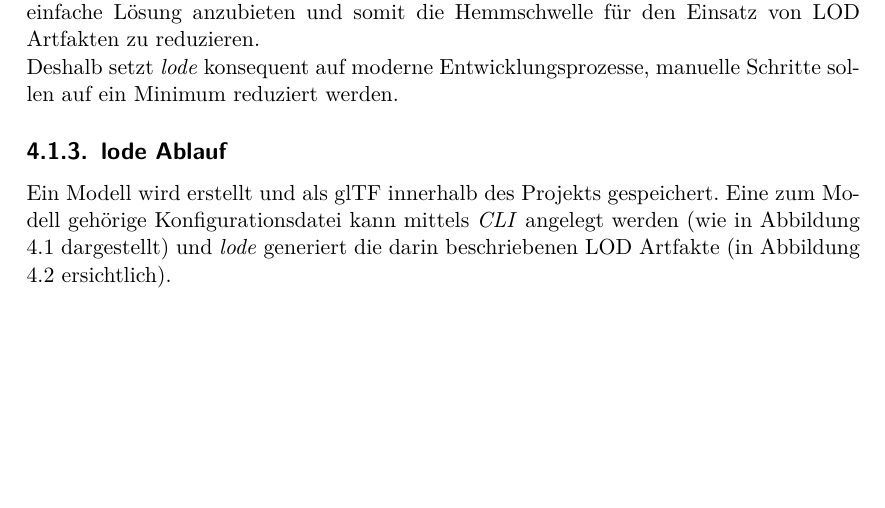
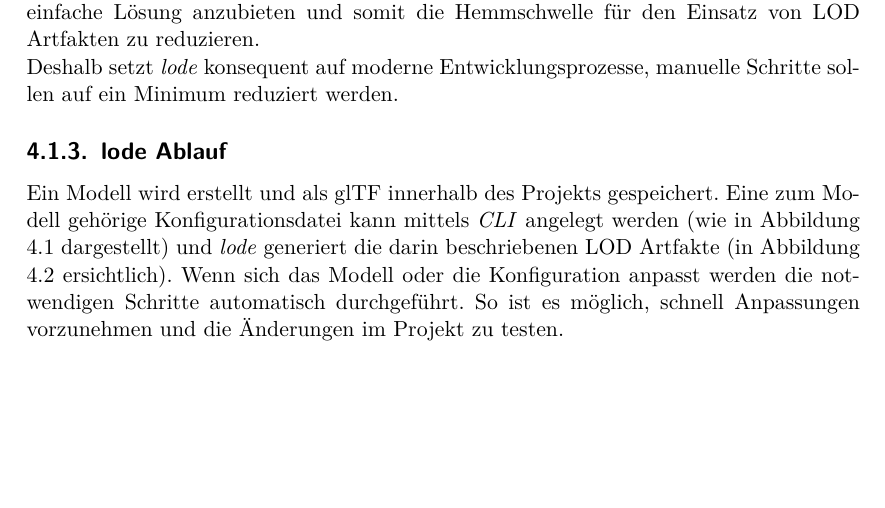
Before and after one commit to kreativwebdesign/lode, a LaTeX document (documentation/report/doc.tex, which reads documentation/report/parts/resultate.tex): part of page 30 of 47, cut so that both start at the same text. Compiled offline with pdfLaTeX; a missing bibliography style is replaced by a similar one.

Commit message:
Extend process wording

```diff
--- a/documentation/report/parts/resultate.tex
+++ b/documentation/report/parts/resultate.tex
@@ -25,7 +25,7 @@ Deshalb setzt \e{lode} konsequent auf moderne Entwicklungsprozesse, manuelle Sch
 
 \subsection{lode Ablauf}
 
-Ein Modell wird erstellt und als glTF innerhalb des Projekts gespeichert. Eine zum Modell gehörige Konfigurationsdatei kann mittels \e{CLI} angelegt werden (wie in Abbildung \ref{fig:lodecliconfig} dargestellt) und \e{lode} generiert die darin beschriebenen LOD Artfakte (in Abbildung \ref{fig:lodeclirun} ersichtlich).
+Ein Modell wird erstellt und als glTF innerhalb des Projekts gespeichert. Eine zum Modell gehörige Konfigurationsdatei kann mittels \e{CLI} angelegt werden (wie in Abbildung \ref{fig:lodecliconfig} dargestellt) und \e{lode} generiert die darin beschriebenen LOD Artfakte (in Abbildung \ref{fig:lodeclirun} ersichtlich). Wenn sich das Modell oder die Konfiguration anpasst werden die notwendigen Schritte automatisch durchgeführt. So ist es möglich, schnell Anpassungen vorzunehmen und die Änderungen im Projekt zu testen.
 
 \begin{figure}[H]
   \centering
```
